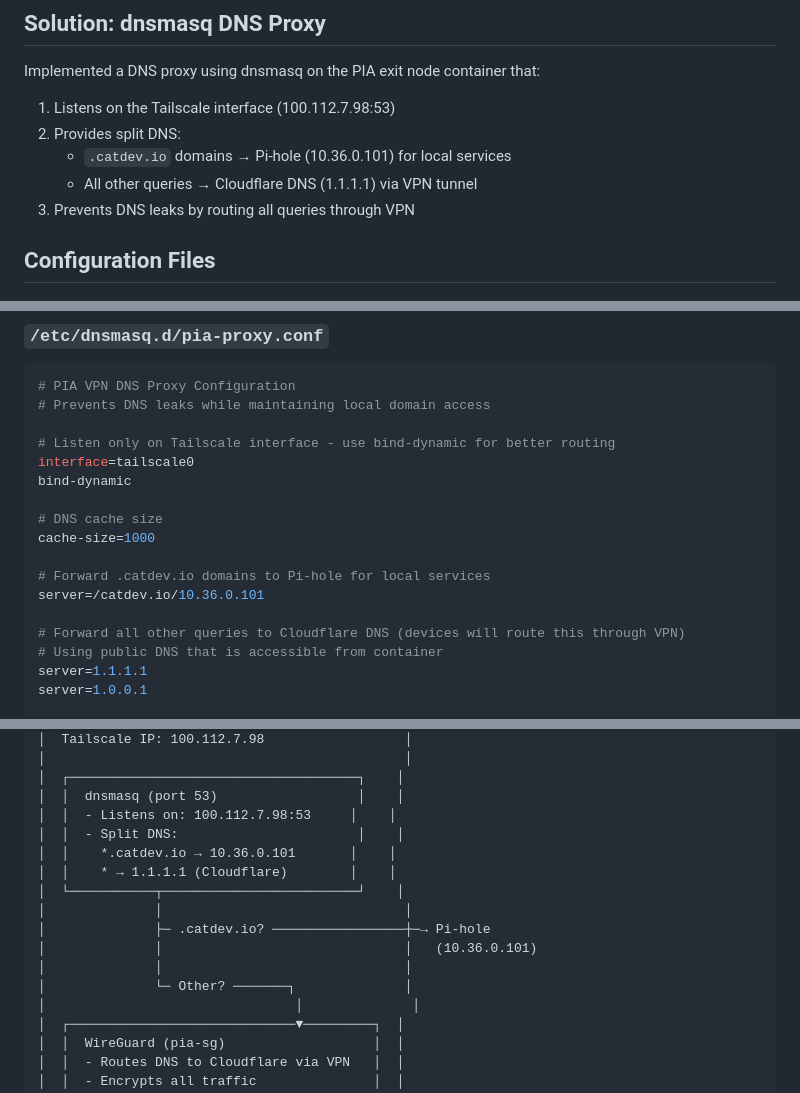
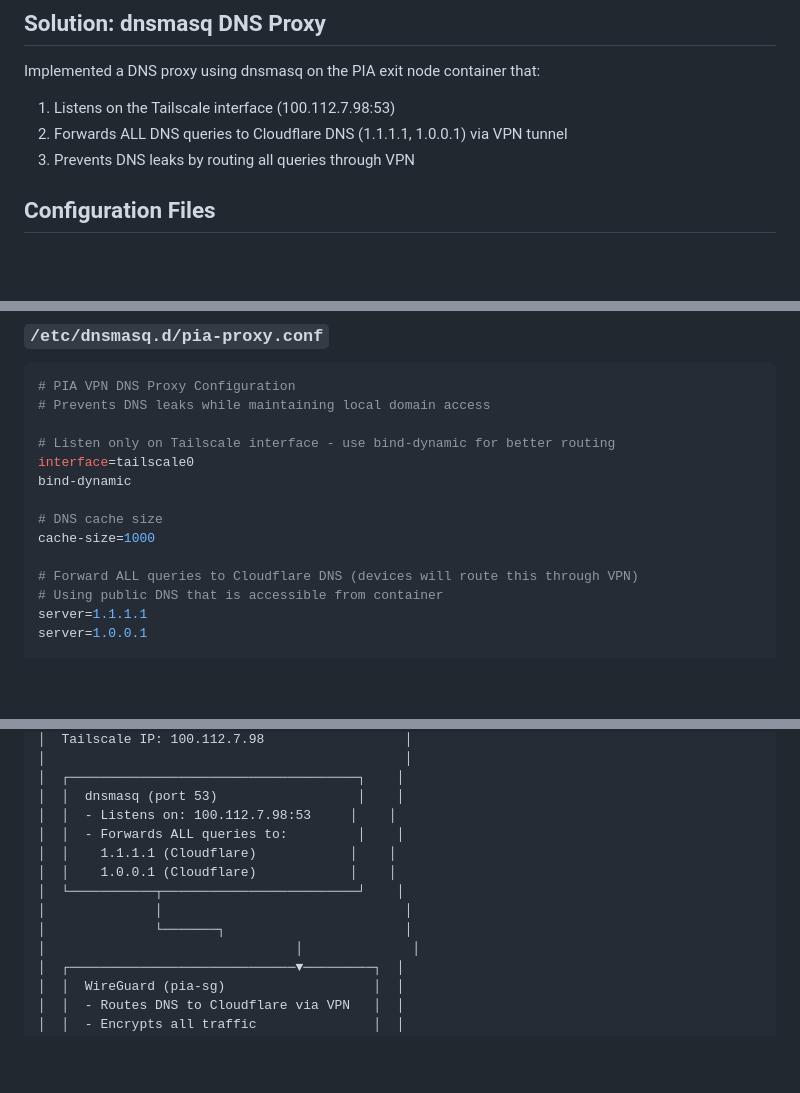
Before and after one commit to Cyb3rDudu/tailscale-pia-router, a Markdown page: DNS_SETUP.md, 3 parts joined by grey strips. Rendered like a GitHub page; blank space fills up the shorter version.

```diff
--- a/DNS_SETUP.md
+++ b/DNS_SETUP.md
@@ -18,9 +18,7 @@ When using Tailscale with "Use Tailscale DNS" enabled, DNS queries were being se
 
 Implemented a DNS proxy using dnsmasq on the PIA exit node container that:
 1. Listens on the Tailscale interface (100.112.7.98:53)
-2. Provides split DNS:
-   - `.catdev.io` domains → Pi-hole (10.36.0.101) for local services
-   - All other queries → Cloudflare DNS (1.1.1.1) via VPN tunnel
+2. Forwards ALL DNS queries to Cloudflare DNS (1.1.1.1, 1.0.0.1) via VPN tunnel
 3. Prevents DNS leaks by routing all queries through VPN
 
 ## Configuration Files
@@ -38,10 +36,7 @@ bind-dynamic
 # DNS cache size
 cache-size=1000
 
-# Forward .catdev.io domains to Pi-hole for local services
-server=/catdev.io/10.36.0.101
-
-# Forward all other queries to Cloudflare DNS (devices will route this through VPN)
+# Forward ALL queries to Cloudflare DNS (devices will route this through VPN)
 # Using public DNS that is accessible from container
 server=1.1.1.1
 server=1.0.0.1
@@ -257,15 +251,12 @@ curl -s https://www.dnsleaktest.com/results.html
 │  ┌─────────────────────────────────────┐    │
 │  │  dnsmasq (port 53)                  │    │
 │  │  - Listens on: 100.112.7.98:53     │    │
-│  │  - Split DNS:                       │    │
-│  │    *.catdev.io → 10.36.0.101       │    │
-│  │    * → 1.1.1.1 (Cloudflare)        │    │
+│  │  - Forwards ALL queries to:         │    │
+│  │    1.1.1.1 (Cloudflare)            │    │
+│  │    1.0.0.1 (Cloudflare)            │    │
 │  └───────────┬─────────────────────────┘    │
 │              │                               │
-│              ├─ .catdev.io? ─────────────────┼─→ Pi-hole
-│              │                               │   (10.36.0.101)
-│              │                               │
-│              └─ Other? ───────┐              │
+│              └───────┐                       │
 │                                │              │
 │  ┌─────────────────────────────▼─────────┐  │
 │  │  WireGuard (pia-sg)                   │  │
```
Also changed, not shown: other parts of DNS_SETUP.md (+25 -26 lines).
